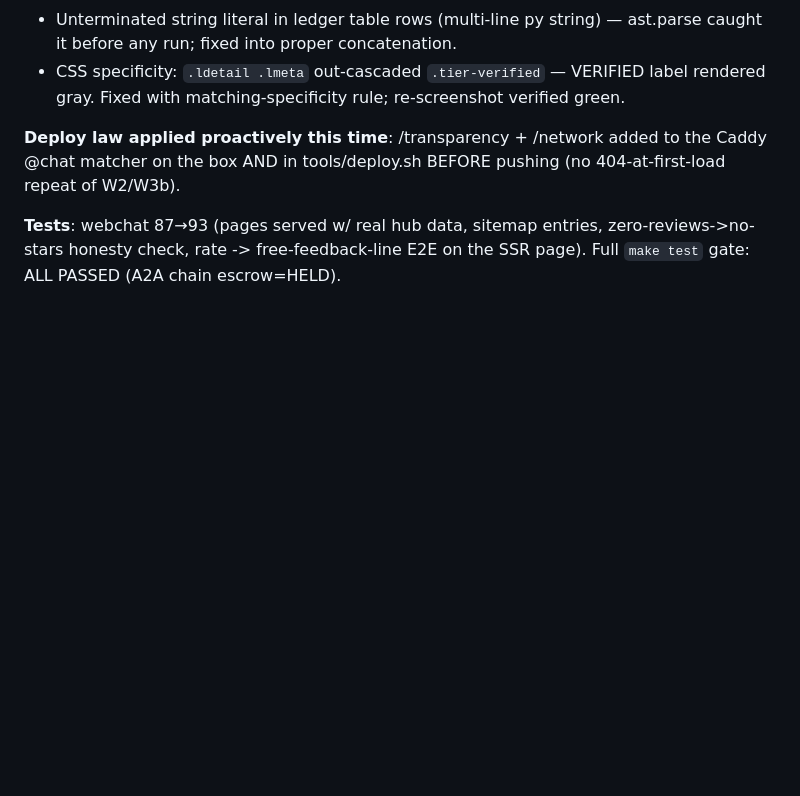
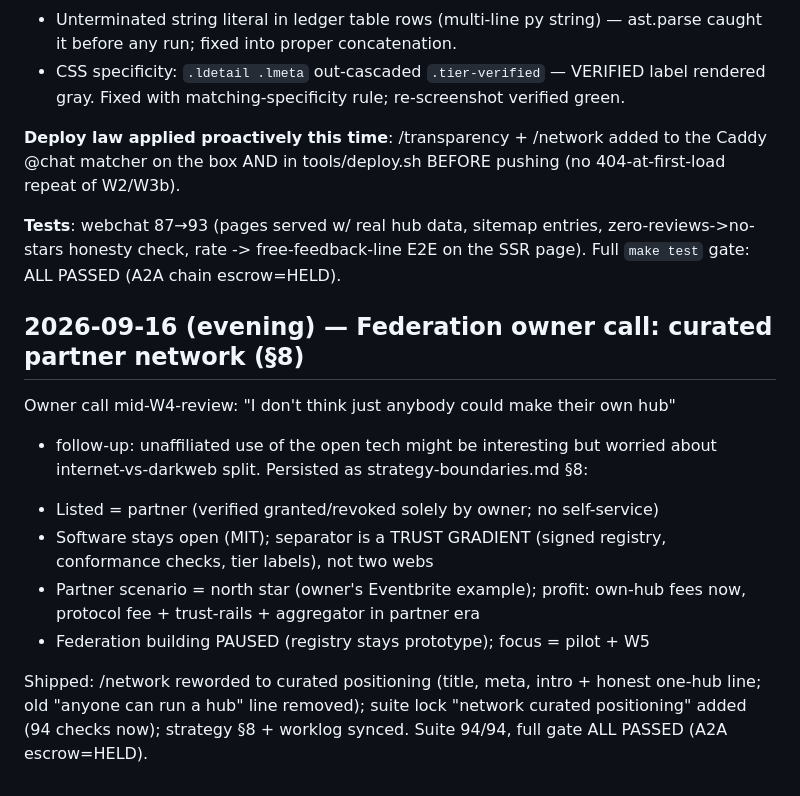
Before and after one commit to everlist-hq/everlist, a Markdown page: everlist/docs/worklog.md, the part around the change. GitHub-like rendering; blank space fills up the shorter version.

Commit message:
docs: strategy §8 (curated partner network owner call) + worklog

```diff
--- a/everlist/docs/worklog.md
+++ b/everlist/docs/worklog.md
@@ -781,3 +781,20 @@ to the Caddy @chat matcher on the box AND in tools/deploy.sh BEFORE pushing
 **Tests**: webchat 87→93 (pages served w/ real hub data, sitemap entries,
 zero-reviews->no-stars honesty check, rate -> free-feedback-line E2E on the
 SSR page). Full `make test` gate: ALL PASSED (A2A chain escrow=HELD).
+
+## 2026-09-16 (evening) — Federation owner call: curated partner network (§8)
+
+Owner call mid-W4-review: "I don't think just anybody could make their own hub"
++ follow-up: unaffiliated use of the open tech might be interesting but worried
+about internet-vs-darkweb split. Persisted as strategy-boundaries.md §8:
+- Listed = partner (verified granted/revoked solely by owner; no self-service)
+- Software stays open (MIT); separator is a TRUST GRADIENT (signed registry,
+  conformance checks, tier labels), not two webs
+- Partner scenario = north star (owner's Eventbrite example); profit: own-hub
+  fees now, protocol fee + trust-rails + aggregator in partner era
+- Federation building PAUSED (registry stays prototype); focus = pilot + W5
+
+Shipped: /network reworded to curated positioning (title, meta, intro +
+honest one-hub line; old "anyone can run a hub" line removed); suite lock
+"network curated positioning" added (94 checks now); strategy §8 + worklog
+synced. Suite 94/94, full gate ALL PASSED (A2A escrow=HELD).
```
Also changed, not shown: everlist/docs/strategy-boundaries.md (added, +72 -0 lines).
